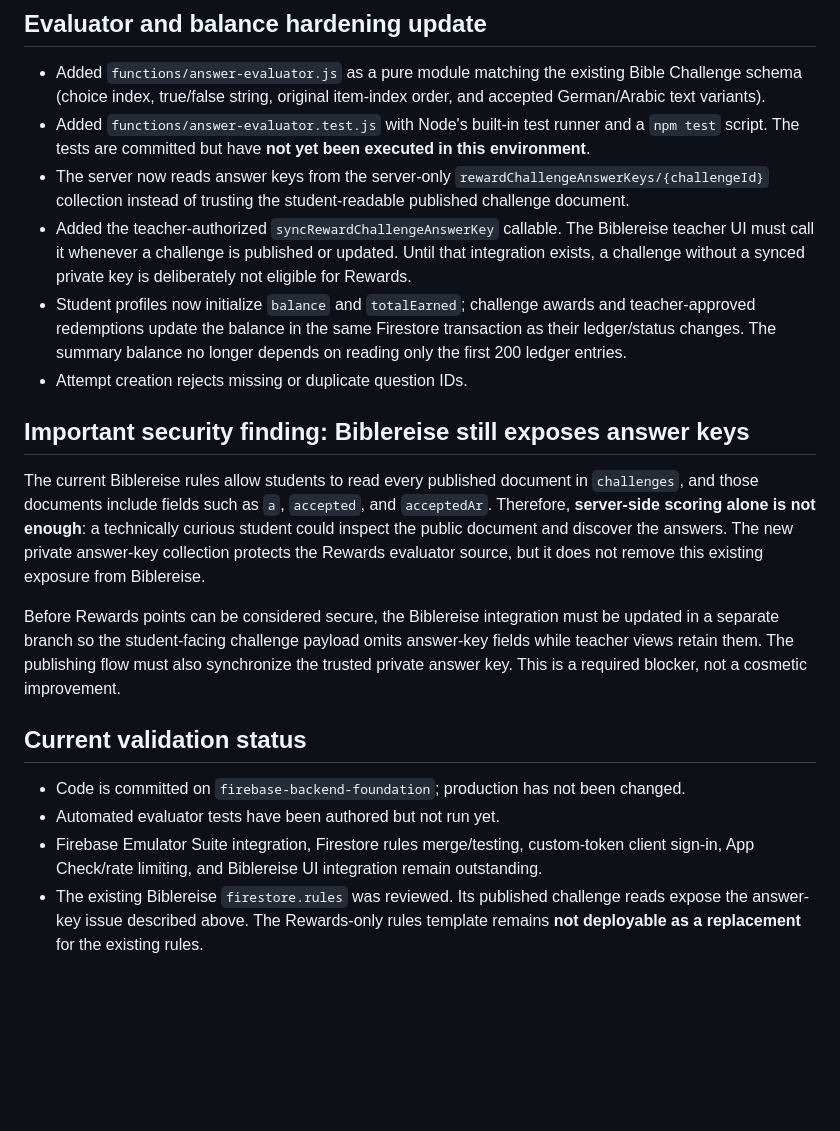
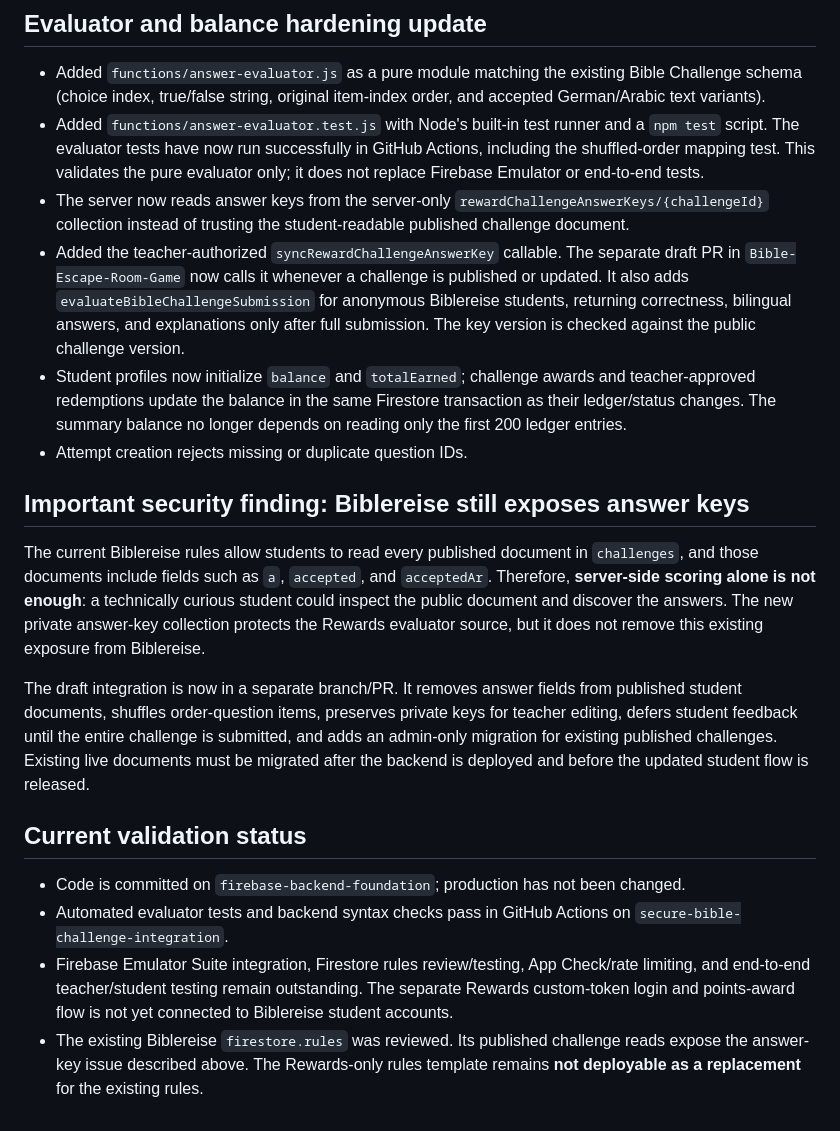
Before and after one commit to frofail-hlag/ava-kerolos-rewards, a Markdown page: docs/firebase-implementation-status.md, the part around the change. GitHub-like rendering; blank space fills up the shorter version.

Commit message:
Update implementation status after secure Challenge integration draft

```diff
--- a/docs/firebase-implementation-status.md
+++ b/docs/firebase-implementation-status.md
@@ -50,9 +50,9 @@ This is provisional and can be changed before launch.
 ## Evaluator and balance hardening update
 
 - Added `functions/answer-evaluator.js` as a pure module matching the existing Bible Challenge schema (choice index, true/false string, original item-index order, and accepted German/Arabic text variants).
-- Added `functions/answer-evaluator.test.js` with Node's built-in test runner and a `npm test` script. The tests are committed but have **not yet been executed in this environment**.
+- Added `functions/answer-evaluator.test.js` with Node's built-in test runner and a `npm test` script. The evaluator tests have now run successfully in GitHub Actions, including the shuffled-order mapping test. This validates the pure evaluator only; it does not replace Firebase Emulator or end-to-end tests.
 - The server now reads answer keys from the server-only `rewardChallengeAnswerKeys/{challengeId}` collection instead of trusting the student-readable published challenge document.
-- Added the teacher-authorized `syncRewardChallengeAnswerKey` callable. The Biblereise teacher UI must call it whenever a challenge is published or updated. Until that integration exists, a challenge without a synced private key is deliberately not eligible for Rewards.
+- Added the teacher-authorized `syncRewardChallengeAnswerKey` callable. The separate draft PR in `Bible-Escape-Room-Game` now calls it whenever a challenge is published or updated. It also adds `evaluateBibleChallengeSubmission` for anonymous Biblereise students, returning correctness, bilingual answers, and explanations only after full submission. The key version is checked against the public challenge version.
 - Student profiles now initialize `balance` and `totalEarned`; challenge awards and teacher-approved redemptions update the balance in the same Firestore transaction as their ledger/status changes. The summary balance no longer depends on reading only the first 200 ledger entries.
 - Attempt creation rejects missing or duplicate question IDs.
 
@@ -60,11 +60,11 @@ This is provisional and can be changed before launch.
 
 The current Biblereise rules allow students to read every published document in `challenges`, and those documents include fields such as `a`, `accepted`, and `acceptedAr`. Therefore, **server-side scoring alone is not enough**: a technically curious student could inspect the public document and discover the answers. The new private answer-key collection protects the Rewards evaluator source, but it does not remove this existing exposure from Biblereise.
 
-Before Rewards points can be considered secure, the Biblereise integration must be updated in a separate branch so the student-facing challenge payload omits answer-key fields while teacher views retain them. The publishing flow must also synchronize the trusted private answer key. This is a required blocker, not a cosmetic improvement.
+The draft integration is now in a separate branch/PR. It removes answer fields from published student documents, shuffles order-question items, preserves private keys for teacher editing, defers student feedback until the entire challenge is submitted, and adds an admin-only migration for existing published challenges. Existing live documents must be migrated after the backend is deployed and before the updated student flow is released.
 
 ## Current validation status
 
 - Code is committed on `firebase-backend-foundation`; production has not been changed.
-- Automated evaluator tests have been authored but not run yet.
-- Firebase Emulator Suite integration, Firestore rules merge/testing, custom-token client sign-in, App Check/rate limiting, and Biblereise UI integration remain outstanding.
+- Automated evaluator tests and backend syntax checks pass in GitHub Actions on `secure-bible-challenge-integration`.
+- Firebase Emulator Suite integration, Firestore rules review/testing, App Check/rate limiting, and end-to-end teacher/student testing remain outstanding. The separate Rewards custom-token login and points-award flow is not yet connected to Biblereise student accounts.
 - The existing Biblereise `firestore.rules` was reviewed. Its published challenge reads expose the answer-key issue described above. The Rewards-only rules template remains **not deployable as a replacement** for the existing rules.
```
